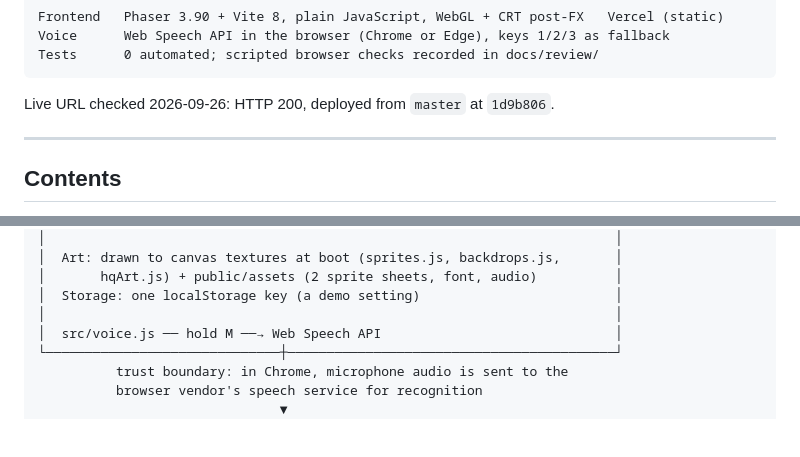
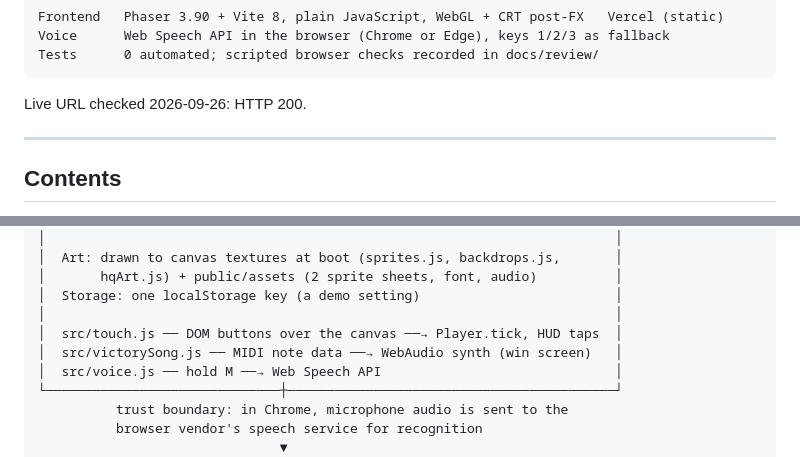
Before and after one commit to travisstephenfraser/survive-coders, a Markdown page: README.md, 2 parts joined by grey strips. GitHub-like rendering; blank space fills up the shorter version.

````diff
--- a/README.md
+++ b/README.md
@@ -23,7 +23,7 @@ Voice      Web Speech API in the browser (Chrome or Edge), keys 1/2/3 as fallbac
 Tests      0 automated; scripted browser checks recorded in docs/review/
 ```
 
-Live URL checked 2026-09-26: HTTP 200, deployed from `master` at `1d9b806`.
+Live URL checked 2026-09-26: HTTP 200.
 
 ---
 
@@ -163,6 +173,8 @@ screen, `?debug` draws the physics bodies, and `?fx=off` turns off the CRT effec
 │       hqArt.js) + public/assets (2 sprite sheets, font, audio)          │
 │  Storage: one localStorage key (a demo setting)                         │
 │                                                                         │
+│  src/touch.js ── DOM buttons over the canvas ──→ Player.tick, HUD taps  │
+│  src/victorySong.js ── MIDI note data ──→ WebAudio synth (win screen)   │
 │  src/voice.js ── hold M ──→ Web Speech API                              │
 └──────────────────────────────┼──────────────────────────────────────────┘
           trust boundary: in Chrome, microphone audio is sent to the
````
Also changed, not shown: other parts of README.md (+48 -26 lines).
